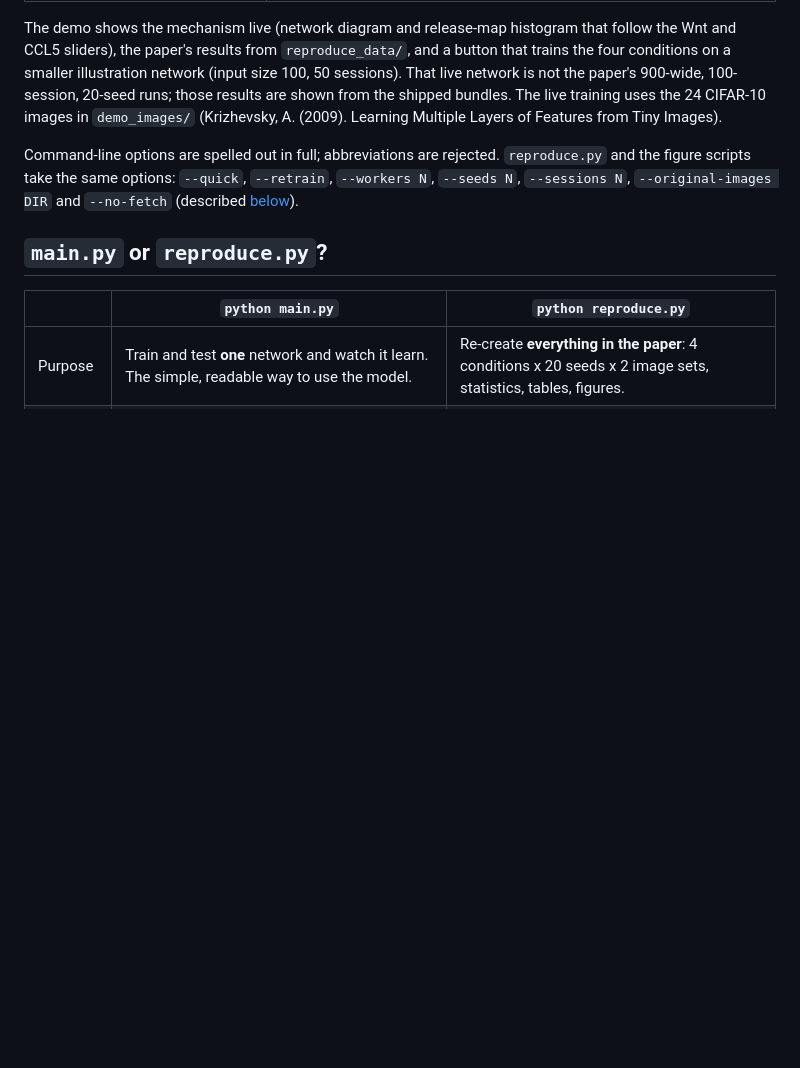
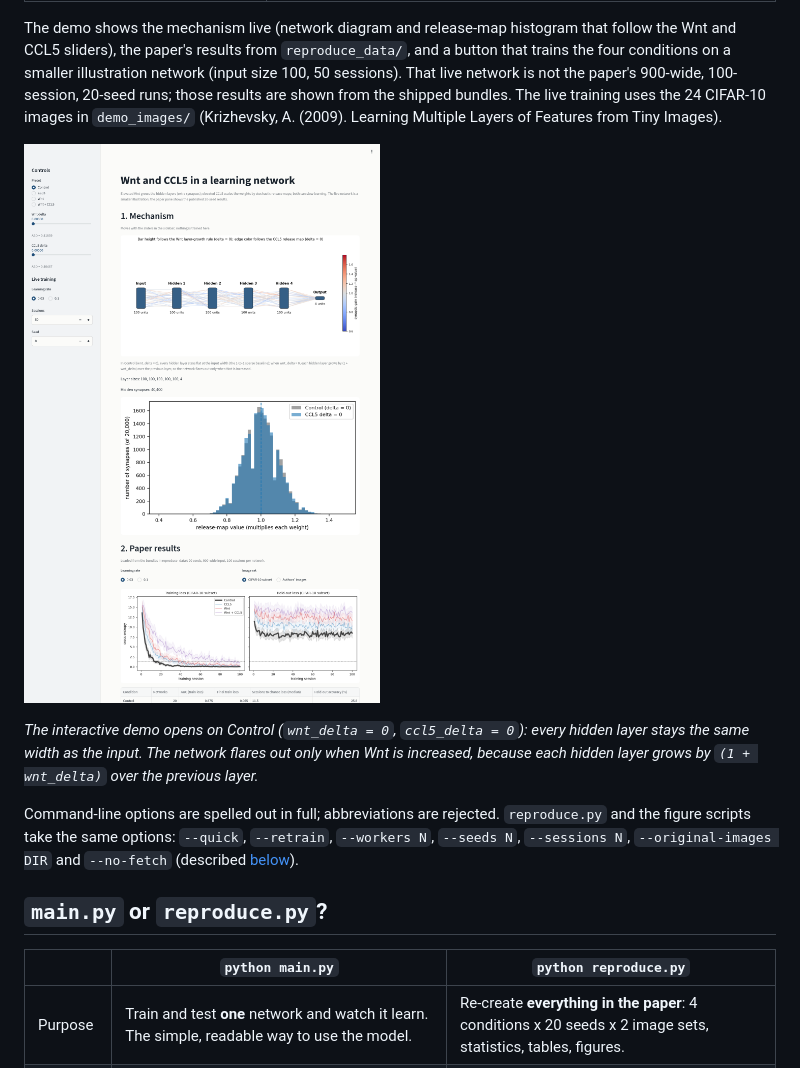
Before and after one commit to jmamodeo/asd-neurodev-model, a Markdown page: README.md, the part around the change. GitHub-like rendering; pictures changed too: figures/demo_control.png (added); blank space fills up the shorter version.

Commit message:
Embed a Control-default Streamlit demo screenshot in the README (#3)
Add figures/demo_control.png and show it in the README demo section, with a short caption about the flat Control baseline.

```diff
--- a/README.md
+++ b/README.md
@@ -58,6 +58,10 @@ pip install -e .[test]
 | Run the interactive demo | `pip install -e .[demo]`, then `streamlit run app.py` |
 
 The demo shows the mechanism live (network diagram and release-map histogram that follow the Wnt and CCL5 sliders), the paper's results from `reproduce_data/`, and a button that trains the four conditions on a smaller illustration network (input size 100, 50 sessions). That live network is not the paper's 900-wide, 100-session, 20-seed runs; those results are shown from the shipped bundles. The live training uses the 24 CIFAR-10 images in `demo_images/` (Krizhevsky, A. (2009). Learning Multiple Layers of Features from Tiny Images).
+
+![Interactive Streamlit demo on the Control preset, showing a flat 100-unit hidden-layer network and a release-map histogram](figures/demo_control.png)
+
+*The interactive demo opens on Control (`wnt_delta = 0`, `ccl5_delta = 0`): every hidden layer stays the same width as the input. The network flares out only when Wnt is increased, because each hidden layer grows by `(1 + wnt_delta)` over the previous layer.*
 
 Command-line options are spelled out in full; abbreviations are rejected. `reproduce.py` and the figure scripts take the same options: `--quick`, `--retrain`, `--workers N`, `--seeds N`, `--sessions N`, `--original-images DIR` and `--no-fetch` (described [below](#reproducing-the-papers-figures-and-tables-reproducepy)).
 
```
